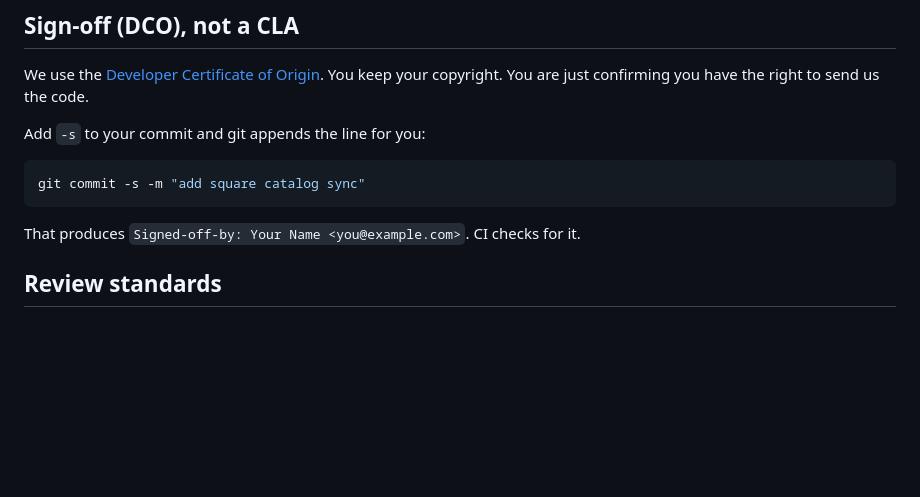
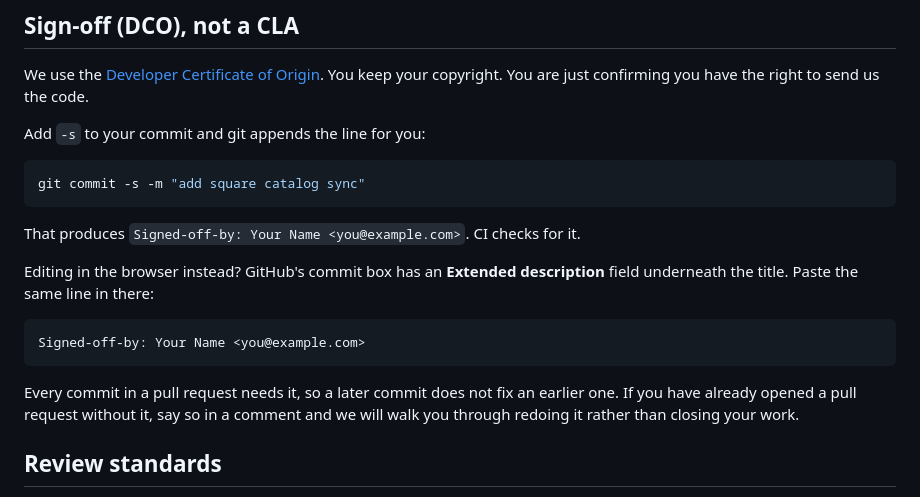
Before and after one commit to HealthyMeats/shipley-integrations, a Markdown page: CONTRIBUTING.md, the part around the change. Drawn GitHub-style; blank space fills up the shorter version.

Commit message:
cover the browser path in the sign-off instructions
The sign-off section told people to add -s to a commit, which assumes a clone
and a terminal. The contributors this repository actually attracts arrive
through the typo relay and edit with the pencil icon, so the one instruction
they could follow was missing from the document the failing check points at.

Adds the Extended description field, says every commit in the pull request
needs the line, and invites anyone already stuck to ask rather than close
their own work.

No sign-off: CONTRIBUTING.md says a human certifies the DCO.

Co-Authored-By: Claude Opus 5 <noreply@anthropic.com>

````diff
--- a/CONTRIBUTING.md
+++ b/CONTRIBUTING.md
@@ -73,6 +73,17 @@ git commit -s -m "add square catalog sync"
 
 That produces `Signed-off-by: Your Name <you@example.com>`. CI checks for it.
 
+Editing in the browser instead? GitHub's commit box has an **Extended description** field
+underneath the title. Paste the same line in there:
+
+```
+Signed-off-by: Your Name <you@example.com>
+```
+
+Every commit in a pull request needs it, so a later commit does not fix an earlier one. If you
+have already opened a pull request without it, say so in a comment and we will walk you through
+redoing it rather than closing your work.
+
 ## Review standards
 
 We read every pull request. We will be direct about what needs changing and we will tell you
````
